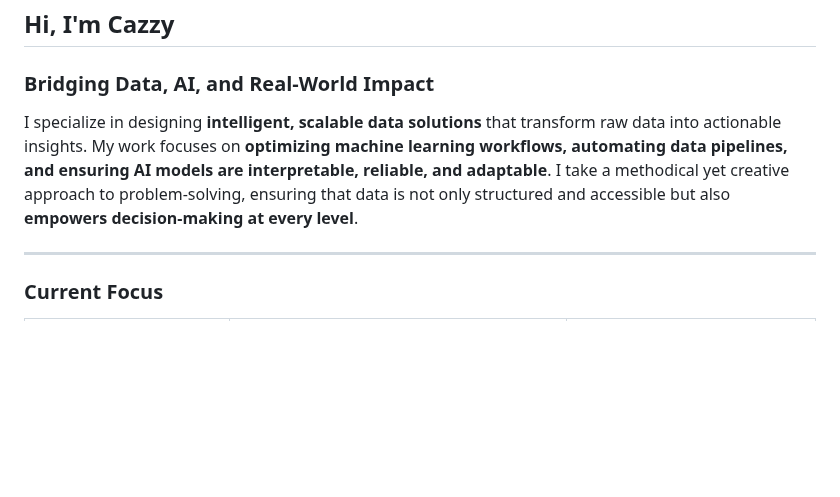
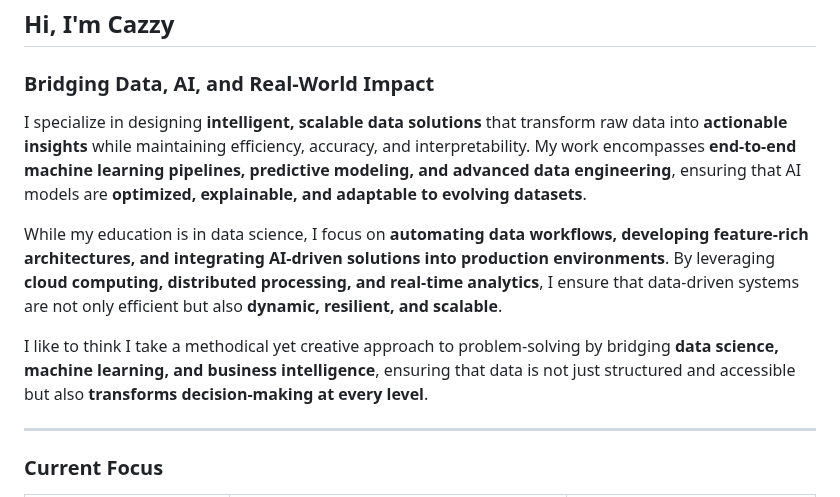
Before and after one commit to Cazzy-Aporbo/Cazzy-Aporbo, a Markdown page: README.md, the part around the change. GitHub-like rendering; blank space fills up the shorter version.

Commit message:
Update README.md
Updated the about me potion.

```diff
--- a/README.md
+++ b/README.md
@@ -2,7 +2,11 @@
 
 ### **Bridging Data, AI, and Real-World Impact**
 
-I specialize in designing **intelligent, scalable data solutions** that transform raw data into actionable insights. My work focuses on **optimizing machine learning workflows, automating data pipelines, and ensuring AI models are interpretable, reliable, and adaptable**. I take a methodical yet creative approach to problem-solving, ensuring that data is not only structured and accessible but also **empowers decision-making at every level**.
+I specialize in designing **intelligent, scalable data solutions** that transform raw data into **actionable insights** while maintaining efficiency, accuracy, and interpretability. My work encompasses **end-to-end machine learning pipelines, predictive modeling, and advanced data engineering**, ensuring that AI models are **optimized, explainable, and adaptable to evolving datasets**.
+
+While my education is in data science, I focus on **automating data workflows, developing feature-rich architectures, and integrating AI-driven solutions into production environments**. By leveraging **cloud computing, distributed processing, and real-time analytics**, I ensure that data-driven systems are not only efficient but also **dynamic, resilient, and scalable**.
+
+I like to think I take a methodical yet creative approach to problem-solving by bridging **data science, machine learning, and business intelligence**, ensuring that data is not just structured and accessible but also **transforms decision-making at every level**.
 
 ---
 
```
